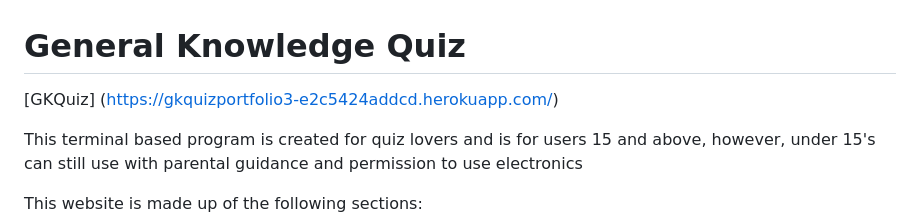
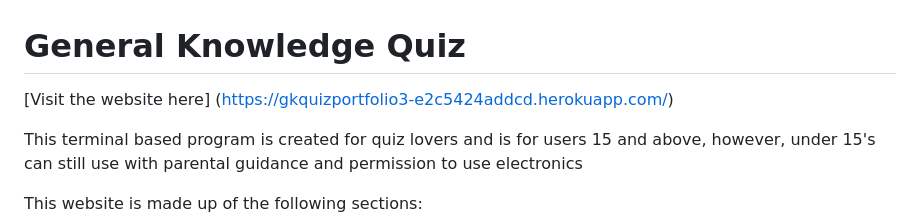
Before and after one commit to msnirmal/Portfolio3, a Markdown page: README.md, the part around one of its changes. Rendered like a GitHub page.

Commit message:
Add website URL and feature images to README.md

```diff
--- a/README.md
+++ b/README.md
@@ -1,6 +1,6 @@
 # **General Knowledge Quiz**
 
-[GKQuiz] (https://gkquizportfolio3-e2c5424addcd.herokuapp.com/)
+[Visit the website here] (https://gkquizportfolio3-e2c5424addcd.herokuapp.com/)
 
 
 
```
Also changed, not shown: other parts of README.md (+10 -1 lines).
